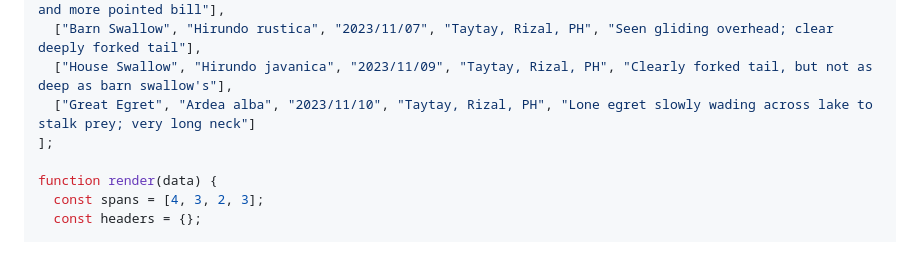
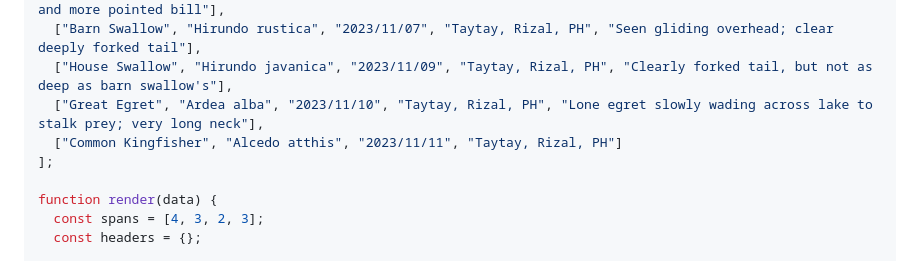
Before and after one commit to jcerdenia/j.cerdenia.com, a Markdown page: content/birding-life-list.md, the part around one of its changes. Rendered like a GitHub page.

Commit message:
feat(birding-life-list): update

```diff
--- a/content/birding-life-list.md
+++ b/content/birding-life-list.md
@@ -89,7 +89,8 @@ const data = [
   ["Blue-tailed Bea-eater", "Merops philippinus", "2023/11/06", "Taytay, Rizal, PH", "Spotted on telephone wire outside my window; overall greenish color; superficially looks like kingfisher from afar, but sleeker and more pointed bill"],
   ["Barn Swallow", "Hirundo rustica", "2023/11/07", "Taytay, Rizal, PH", "Seen gliding overhead; clear deeply forked tail"],
   ["House Swallow", "Hirundo javanica", "2023/11/09", "Taytay, Rizal, PH", "Clearly forked tail, but not as deep as barn swallow's"],
-  ["Great Egret", "Ardea alba", "2023/11/10", "Taytay, Rizal, PH", "Lone egret slowly wading across lake to stalk prey; very long neck"]
+  ["Great Egret", "Ardea alba", "2023/11/10", "Taytay, Rizal, PH", "Lone egret slowly wading across lake to stalk prey; very long neck"],
+  ["Common Kingfisher", "Alcedo atthis", "2023/11/11", "Taytay, Rizal, PH"]
 ];
 
 function render(data) {
```
Also changed, not shown: other parts of content/birding-life-list.md (+1 -1 lines).
